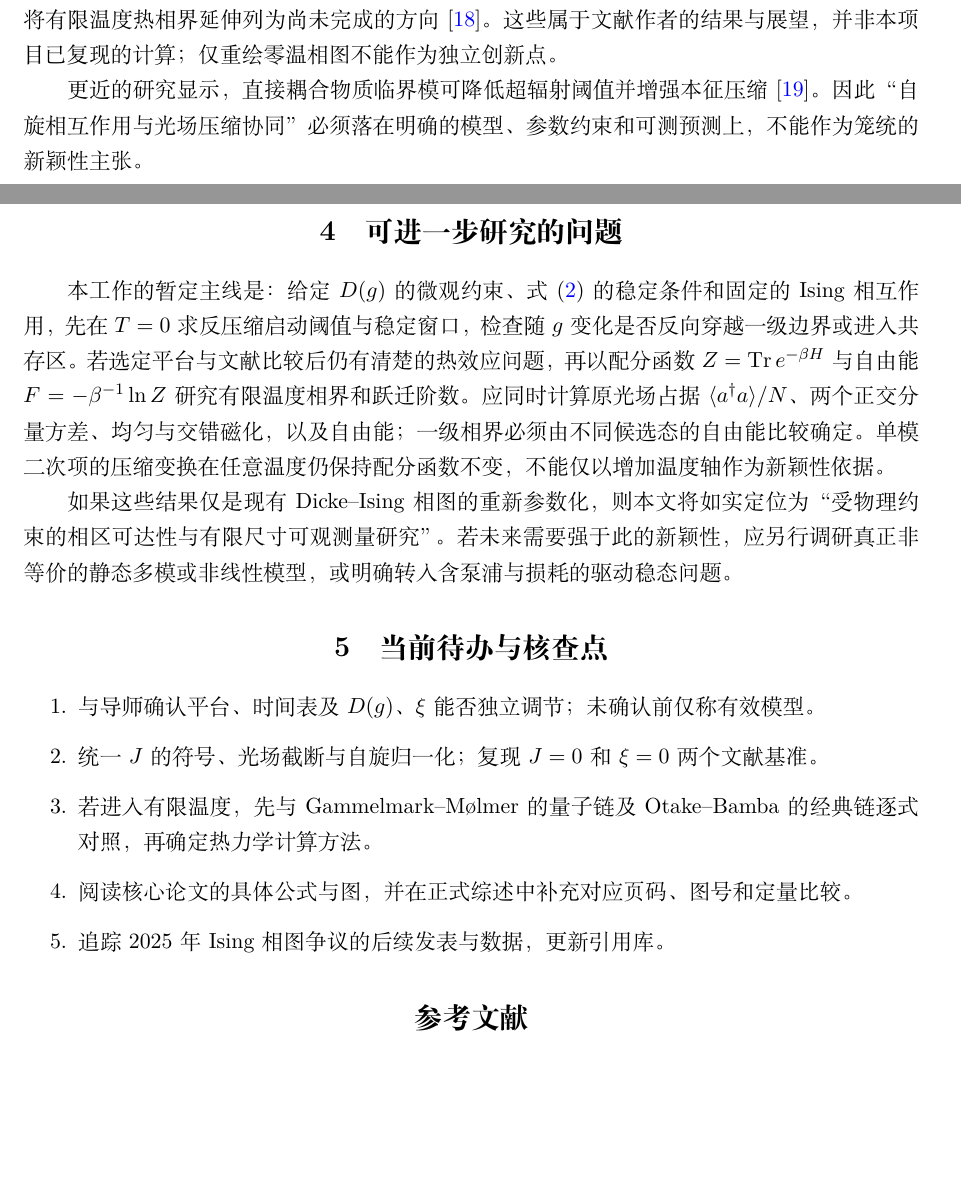
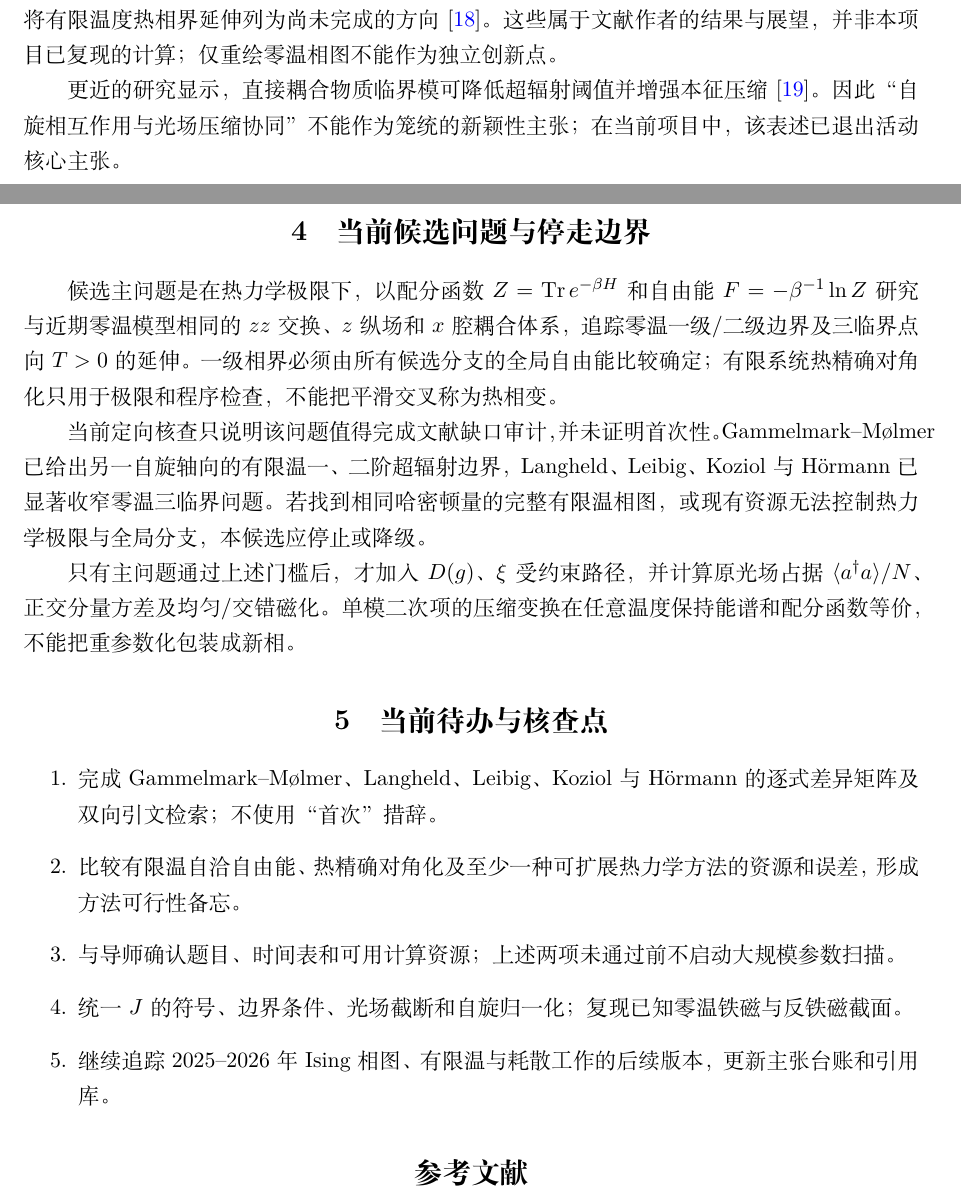
Before and after one commit to sWuZhiy/Quantum-Optics-Thesis, a LaTeX thesis (thesis/notes/main.tex): two parts of pages 2 and 3 of 4, joined at a grey line, cut so that both start at the same text, the shorter picture padded with empty space. Compiled offline with XeLaTeX.

Commit message:
Update thesis notes draft to FT-TC scope v0.3; add audio transcription notebook

```diff
--- a/thesis/notes/main.tex
+++ b/thesis/notes/main.tex
@@ -96,31 +97,32 @@ Hörmann 的 2026 年预印本进一步报告 Dicke--Ising 模型的零温解析
 这些属于文献作者的结果与展望，并非本项目已复现的计算；仅重绘零温相图不能作为独立创新点。
 
 更近的研究显示，直接耦合物质临界模可降低超辐射阈值并增强本征压缩\cite{Sur2026Critical}。
-因此“自旋相互作用与光场压缩协同”必须落在明确的模型、参数约束和可测预测上，不能作为笼统的新颖性主张。
+因此“自旋相互作用与光场压缩协同”不能作为笼统的新颖性主张；在当前项目中，该表述已退出活动核心主张。
 
-\section{可进一步研究的问题}
+\section{当前候选问题与停走边界}
 
-本工作的暂定主线是：给定 $D(g)$ 的微观约束、式~\eqref{eq:stability} 的稳定条件和固定的 Ising 相互作用，
-先在 $T=0$ 求反压缩启动阈值与稳定窗口，检查随 $g$ 变化是否反向穿越一级边界或进入共存区。
-若选定平台与文献比较后仍有清楚的热效应问题，再以配分函数 $Z=\operatorname{Tr}e^{-\beta H}$ 与自由能
-$F=-\beta^{-1}\ln Z$ 研究有限温度相界和跃迁阶数。
-应同时计算原光场占据 $\langle a^\dagger a\rangle/N$、两个正交分量方差、
-均匀与交错磁化，以及自由能；一级相界必须由不同候选态的自由能比较确定。
-单模二次项的压缩变换在任意温度仍保持配分函数不变，不能仅以增加温度轴作为新颖性依据。
+候选主问题是在热力学极限下，以配分函数 $Z=\operatorname{Tr}e^{-\beta H}$ 和自由能
+$F=-\beta^{-1}\ln Z$ 研究与近期零温模型相同的 $zz$ 交换、$z$ 纵场和 $x$ 腔耦合体系，
+追踪零温一级/二级边界及三临界点向 $T>0$ 的延伸。一级相界必须由所有候选分支的全局自由能比较确定；
+有限系统热精确对角化只用于极限和程序检查，不能把平滑交叉称为热相变。
 
-如果这些结果仅是现有 Dicke--Ising 相图的重新参数化，则本文将如实定位为
-“受物理约束的相区可达性与有限尺寸可观测量研究”。
-若未来需要强于此的新颖性，应另行调研真正非等价的静态多模或非线性模型，
-或明确转入含泵浦与损耗的驱动稳态问题。
+当前定向核查只说明该问题值得完成文献缺口审计，并未证明首次性。
+Gammelmark--Mølmer 已给出另一自旋轴向的有限温一、二阶超辐射边界，
+Langheld、Leibig、Koziol 与 Hörmann 已显著收窄零温三临界问题。
+若找到相同哈密顿量的完整有限温相图，或现有资源无法控制热力学极限与全局分支，本候选应停止或降级。
+
+只有主问题通过上述门槛后，才加入 $D(g)$、$\xi$ 受约束路径，并计算原光场占据
+$\langle a^\dagger a\rangle/N$、正交分量方差及均匀/交错磁化。
+单模二次项的压缩变换在任意温度保持能谱和配分函数等价，不能把重参数化包装成新相。
 
 \section{当前待办与核查点}
 
 \begin{enumerate}
-  \item 与导师确认平台、时间表及 $D(g)$、$\xi$ 能否独立调节；未确认前仅称有效模型。
-  \item 统一 $J$ 的符号、光场截断与自旋归一化；复现 $J=0$ 和 $\xi=0$ 两个文献基准。
-  \item 若进入有限温度，先与 Gammelmark--Mølmer 的量子链及 Otake--Bamba 的经典链逐式对照，再确定热力学计算方法。
-  \item 阅读核心论文的具体公式与图，并在正式综述中补充对应页码、图号和定量比较。
-  \item 追踪 2025 年 Ising 相图争议的后续发表与数据，更新引用库。
+  \item 完成 Gammelmark--Mølmer、Langheld、Leibig、Koziol 与 Hörmann 的逐式差异矩阵及双向引文检索；不使用“首次”措辞。
+  \item 比较有限温自洽自由能、热精确对角化及至少一种可扩展热力学方法的资源和误差，形成方法可行性备忘。
+  \item 与导师确认题目、时间表和可用计算资源；上述两项未通过前不启动大规模参数扫描。
+  \item 统一 $J$ 的符号、边界条件、光场截断和自旋归一化；复现已知零温铁磁与反铁磁截面。
+  \item 继续追踪 2025--2026 年 Ising 相图、有限温与耗散工作的后续版本，更新主张台账和引用库。
 \end{enumerate}
 
 \printbibliography[title={参考文献}]
```
Also changed, not shown: code/notebooks/transcribe_recording.py (added, +31 -0 lines), thesis/notes/main.tex (19 more changed lines).
